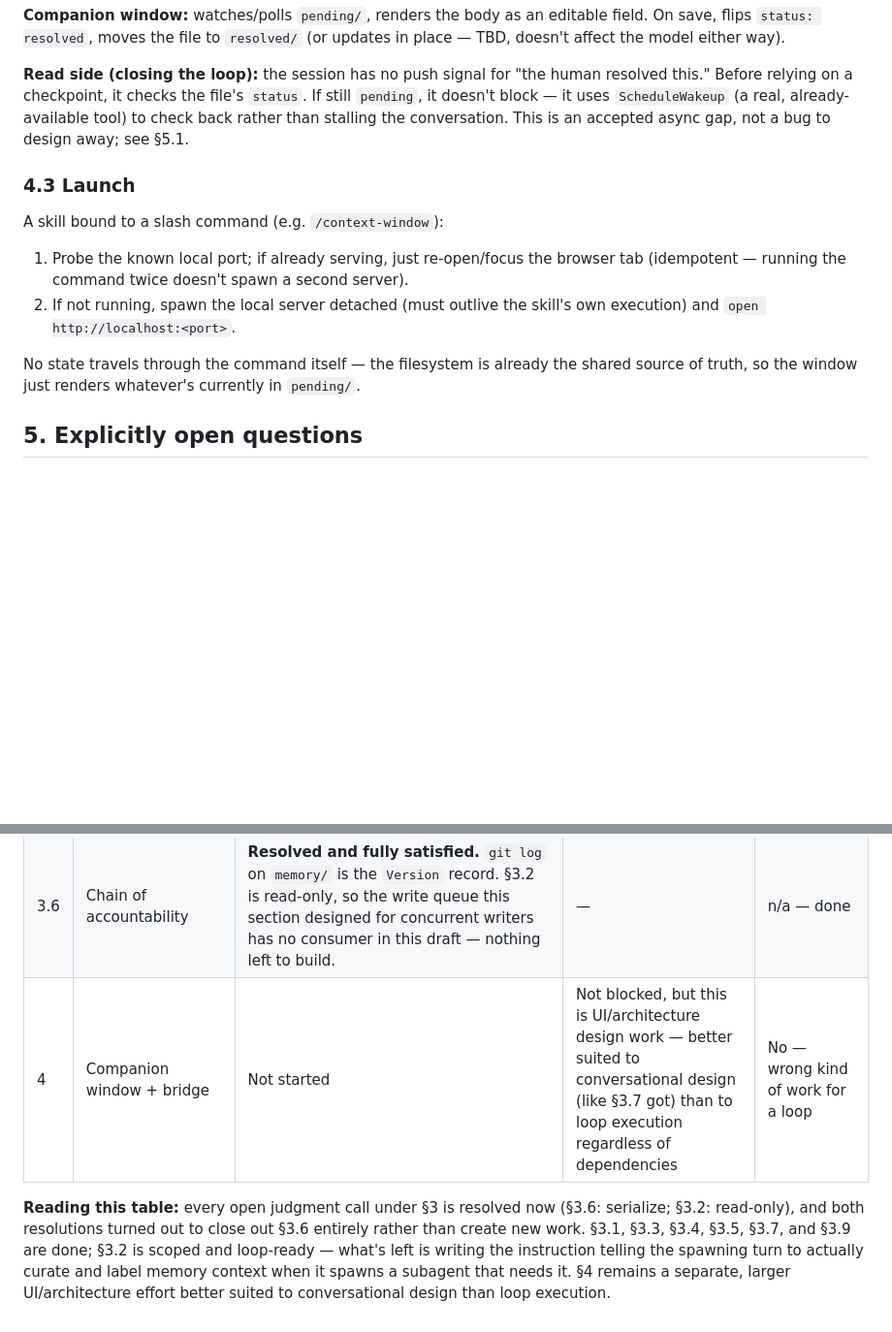
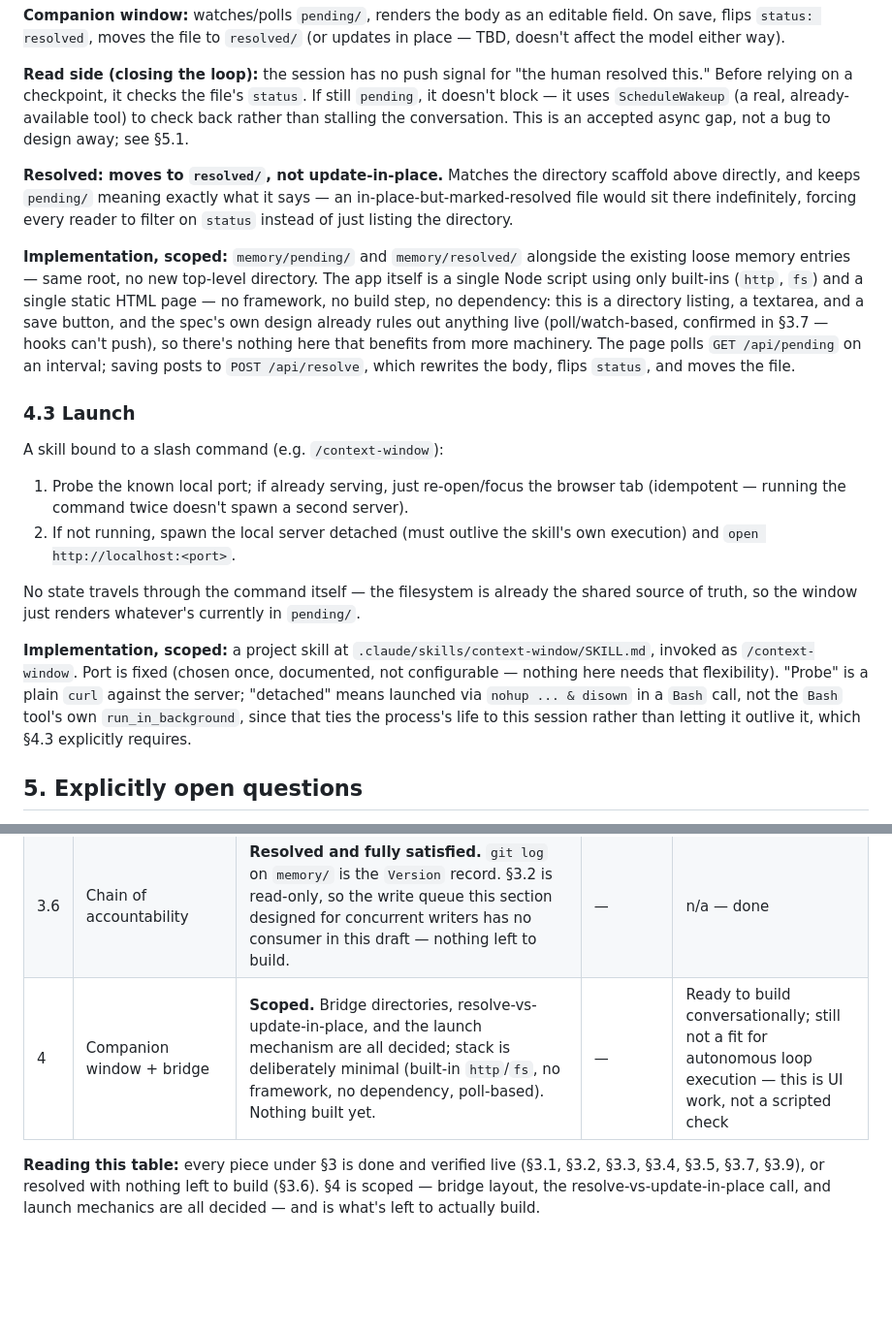
Before and after one commit to nicholas-j-weber/acm2-claude-code, a Markdown page: spec.md, 2 parts joined by grey strips. Shown at 97% size. Rendered like a GitHub page; blank space fills up the shorter version.

Commit message:
Scope §4: companion window + bridge
Resolves the one TBD (moves to resolved/, not update-in-place — matches
the directory scaffold and keeps pending/ meaning what it says) and pins
down the implementation shape: memory/pending/ + memory/resolved/
alongside the existing memory root, a single Node script on built-ins
only (no framework, no dependency — this is a directory listing, a
textarea, and a save button), poll-based per the spec's own no-live-push
constraint. Launch is a project skill at .claude/skills/context-window,
fixed port, detached via nohup+disown rather than the Bash tool's
run_in_background so the server outlives the spawning session.

Also cleaned up a stale build-status summary paragraph that undersold
§3.2's actual status (already verified live, not just scoped).

Co-Authored-By: Claude Sonnet 5 <noreply@anthropic.com>

```diff
--- a/spec.md
+++ b/spec.md
@@ -294,6 +294,23 @@ real, already-available tool) to check back rather than stalling the
 conversation. This is an accepted async gap, not a bug to design away; see
 §5.1.
 
+**Resolved: moves to `resolved/`, not update-in-place.** Matches the
+directory scaffold above directly, and keeps `pending/` meaning exactly
+what it says — an in-place-but-marked-resolved file would sit there
+indefinitely, forcing every reader to filter on `status` instead of just
+listing the directory.
+
+**Implementation, scoped:** `memory/pending/` and `memory/resolved/`
+alongside the existing loose memory entries — same root, no new top-level
+directory. The app itself is a single Node script using only built-ins
+(`http`, `fs`) and a single static HTML page — no framework, no build
+step, no dependency: this is a directory listing, a textarea, and a save
+button, and the spec's own design already rules out anything live
+(poll/watch-based, confirmed in §3.7 — hooks can't push), so there's
+nothing here that benefits from more machinery. The page polls
+`GET /api/pending` on an interval; saving posts to `POST /api/resolve`,
+which rewrites the body, flips `status`, and moves the file.
+
 ### 4.3 Launch
 
 A skill bound to a slash command (e.g. `/context-window`):
@@ -306,6 +323,14 @@ A skill bound to a slash command (e.g. `/context-window`):
 No state travels through the command itself — the filesystem is already the
 shared source of truth, so the window just renders whatever's currently in
 `pending/`.
+
+**Implementation, scoped:** a project skill at
+`.claude/skills/context-window/SKILL.md`, invoked as `/context-window`. Port
+is fixed (chosen once, documented, not configurable — nothing here needs
+that flexibility). "Probe" is a plain `curl` against the server; "detached"
+means launched via `nohup ... & disown` in a `Bash` call, not the `Bash`
+tool's own `run_in_background`, since that ties the process's life to this
+session rather than letting it outlive it, which §4.3 explicitly requires.
 
 ## 5. Explicitly open questions
 
@@ -349,13 +374,10 @@ there's no reason to expect the others won't too.
 | 3.2 | Agent-shared memory w/ provenance | **Prototyped, committed, and verified live.** A fresh session correctly identified one relevant active memory entry, excluded an unrelated one, and spawned a subagent whose persisted transcript — checked directly, not taken on the session's word — shows the exact labeled `## Memory context included for this spawn` section. | — | n/a — done |
 | 3.4 | Agent-driven relevance pruning | **Prototyped, committed, and verified live.** A fresh session, given an unrelated task and pointed at `memory/`, correctly judged a throwaway fixture irrelevant, proposed the `status: active → inactive` edit, left the pinned memory alone, and the edit surfaced through §3.1's permission dialog exactly as designed. | — | n/a — done |
 | 3.6 | Chain of accountability | **Resolved and fully satisfied.** `git log` on `memory/` is the `Version` record. §3.2 is read-only, so the write queue this section designed for concurrent writers has no consumer in this draft — nothing left to build. | — | n/a — done |
-| 4 | Companion window + bridge | Not started | Not blocked, but this is UI/architecture design work — better suited to conversational design (like §3.7 got) than to loop execution regardless of dependencies | No — wrong kind of work for a loop |
+| 4 | Companion window + bridge | **Scoped.** Bridge directories, resolve-vs-update-in-place, and the launch mechanism are all decided; stack is deliberately minimal (built-in `http`/`fs`, no framework, no dependency, poll-based). Nothing built yet. | — | Ready to build conversationally; still not a fit for autonomous loop execution — this is UI work, not a scripted check |
 
-**Reading this table:** every open judgment call under §3 is resolved now
-(§3.6: serialize; §3.2: read-only), and both resolutions turned out to
-close out §3.6 entirely rather than create new work. §3.1, §3.3, §3.4,
-§3.5, §3.7, and §3.9 are done; §3.2 is scoped and loop-ready — what's left
-is writing the instruction telling the spawning turn to actually curate
-and label memory context when it spawns a subagent that needs it. §4
-remains a separate, larger UI/architecture effort better suited to
-conversational design than loop execution.
+**Reading this table:** every piece under §3 is done and verified live
+(§3.1, §3.2, §3.3, §3.4, §3.5, §3.7, §3.9), or resolved with nothing left
+to build (§3.6). §4 is scoped — bridge layout, the resolve-vs-update-in-place
+call, and launch mechanics are all decided — and is what's left to actually
+build.
```
